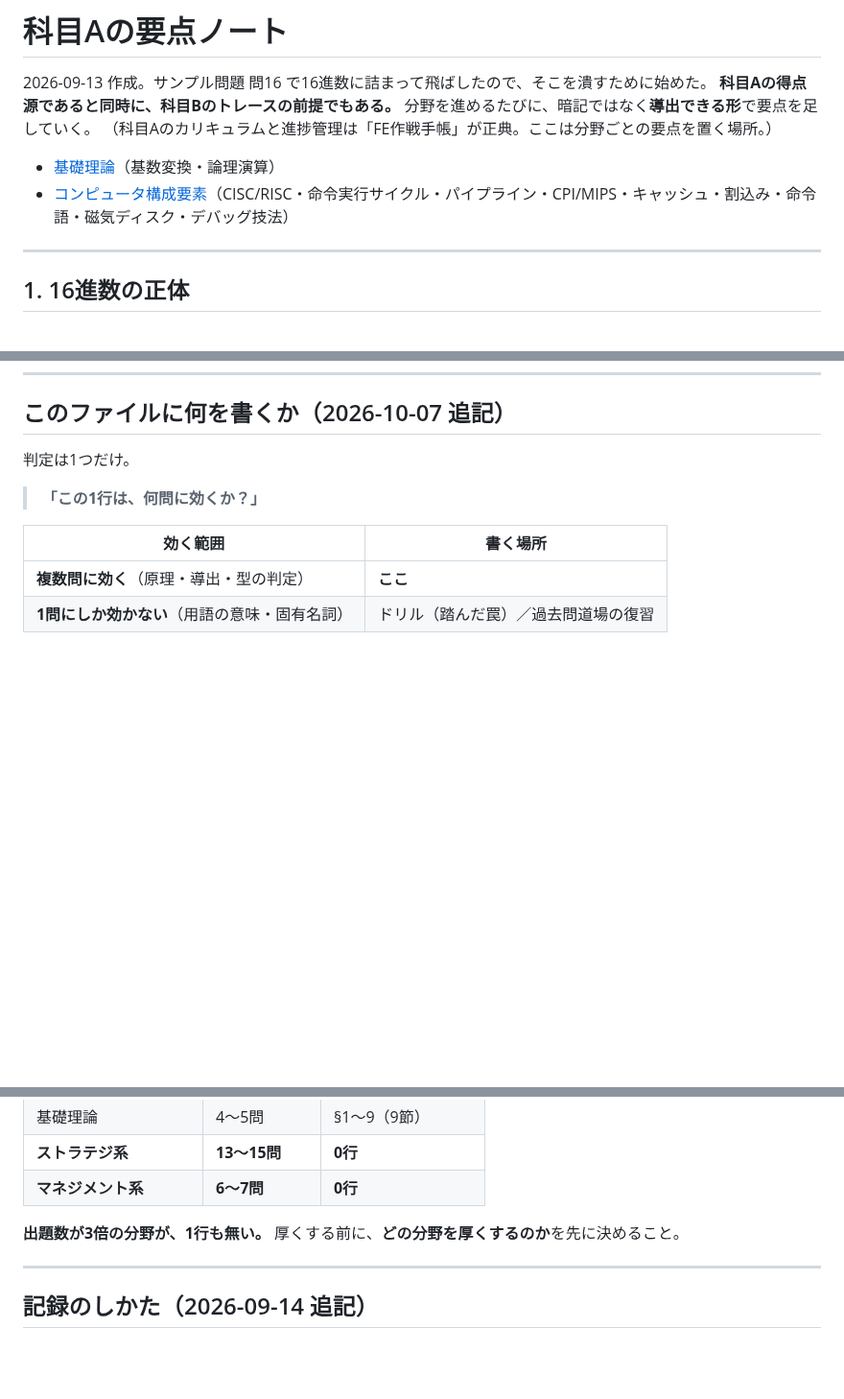
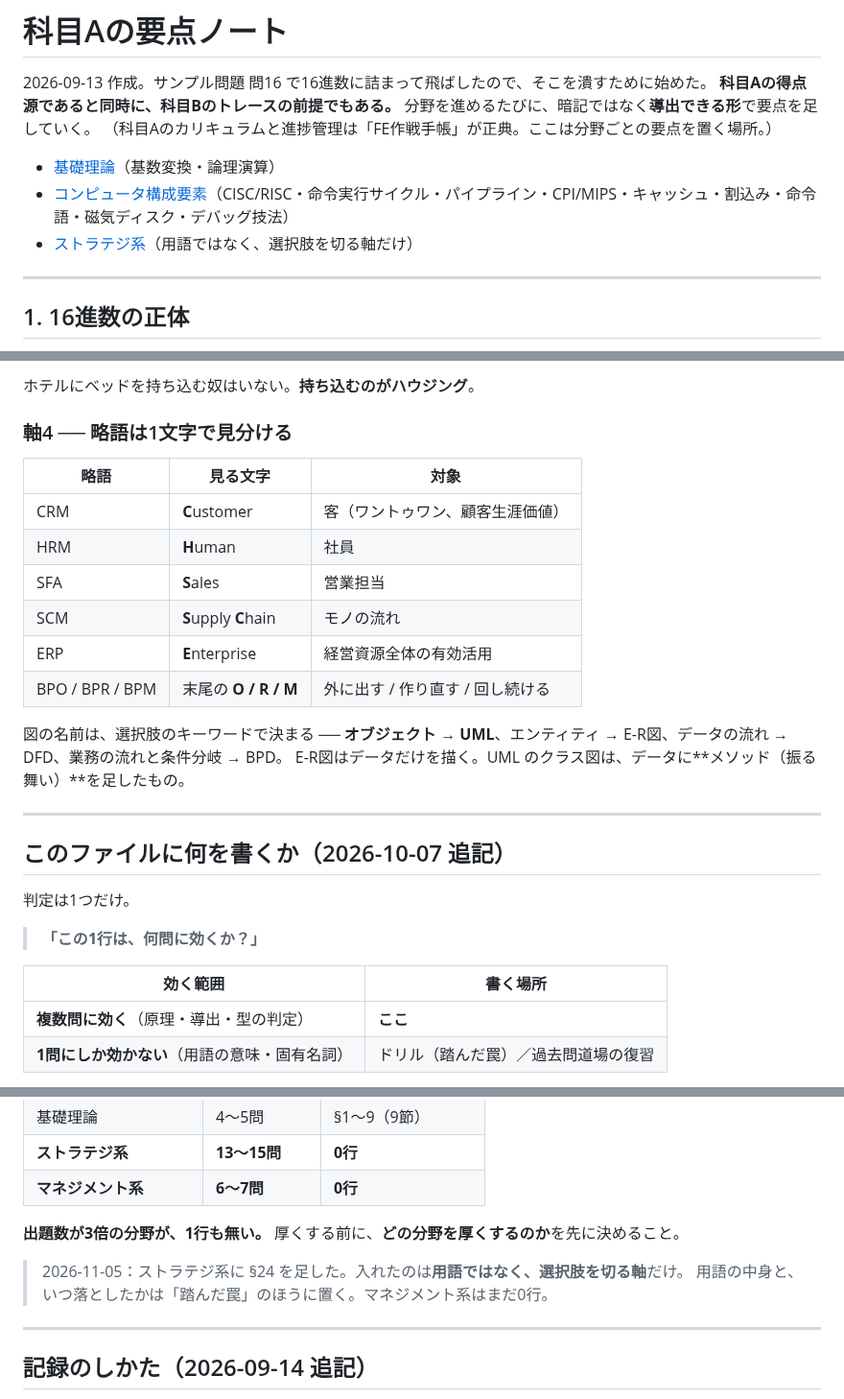
Before and after one commit to teiji-kaerinu/alternative, a Markdown page: docs/fe-kiso.md, 3 parts joined by grey strips. Shown at 96% size. GitHub-like rendering; blank space fills up the shorter version.

```diff
--- a/docs/fe-kiso.md
+++ b/docs/fe-kiso.md
@@ -7,6 +7,7 @@
 
 - [基礎理論](#1-16進数の正体)（基数変換・論理演算）
 - [コンピュータ構成要素](#10-cisc--risc--覚えるのは1語だけ)（CISC/RISC・命令実行サイクル・パイプライン・CPI/MIPS・キャッシュ・割込み・命令語・磁気ディスク・デバッグ技法）
+- [ストラテジ系](#24-ストラテジ系--選択肢は軸で切る)（用語ではなく、選択肢を切る軸だけ）
 
 ---
 
@@ -991,3 +1053,22 @@ p = 0.8、n → ∞ なので p/n → 0
+ホテルにベッドを持ち込む奴はいない。**持ち込むのがハウジング**。
+
+### 軸4 ── 略語は1文字で見分ける
+
+| 略語 | 見る文字 | 対象 |
+|---|---|---|
+| CRM | **C**ustomer | 客（ワントゥワン、顧客生涯価値） |
+| HRM | **H**uman | 社員 |
+| SFA | **S**ales | 営業担当 |
+| SCM | **S**upply **C**hain | モノの流れ |
+| ERP | **E**nterprise | 経営資源全体の有効活用 |
+| BPO / BPR / BPM | 末尾の **O / R / M** | 外に出す / 作り直す / 回し続ける |
+
+図の名前は、選択肢のキーワードで決まる ──
+**オブジェクト → UML**、エンティティ → E-R図、データの流れ → DFD、業務の流れと条件分岐 → BPD。
+E-R図はデータだけを描く。UML のクラス図は、データに**メソッド（振る舞い）**を足したもの。
+
+---
+
 ## このファイルに何を書くか（2026-10-07 追記）
 
 判定は1つだけ。
@@ -1033,6 +1115,9 @@ p = 0.8、n → ∞ なので p/n → 0
 **出題数が3倍の分野が、1行も無い。**
 厚くする前に、**どの分野を厚くするのか**を先に決めること。
 
+> 2026-11-05：ストラテジ系に §24 を足した。入れたのは**用語ではなく、選択肢を切る軸**だけ。
+> 用語の中身と、いつ落としたかは「踏んだ罠」のほうに置く。マネジメント系はまだ0行。
+
 ---
 
 ## 記録のしかた（2026-09-14 追記）
```
Also changed, not shown: other parts of docs/fe-kiso.md (+62 -0 lines).
